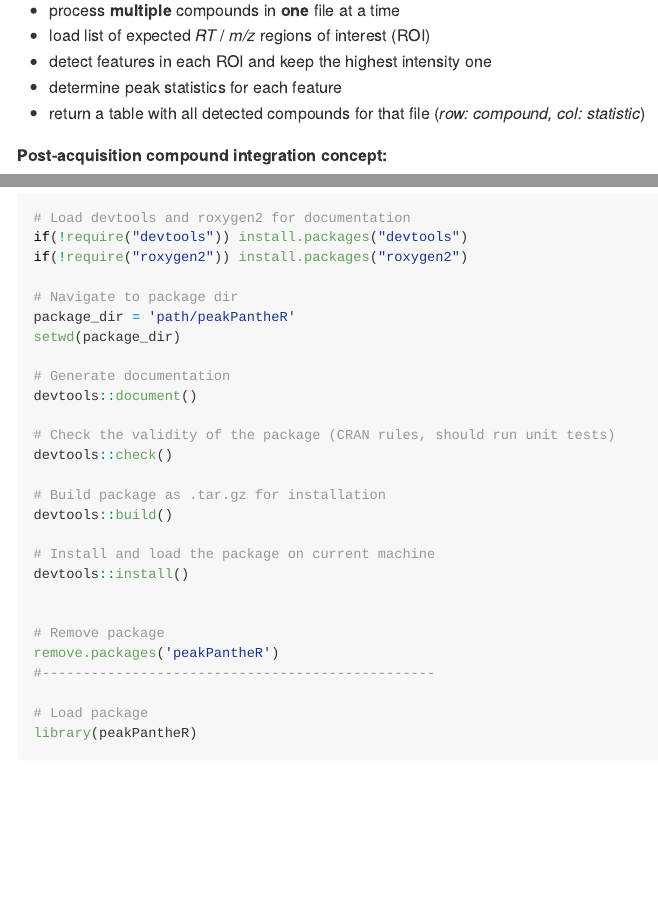
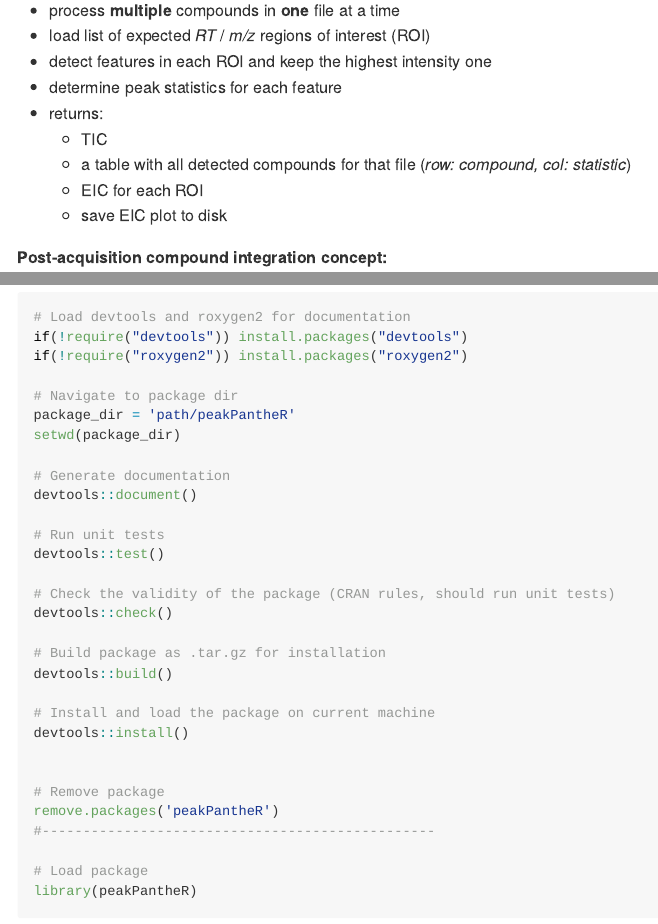
Before and after one commit to phenomecentre/peakPantheR, an R Markdown document (README.Rmd): the page in a window 1100 px wide, from 920 px down, and a second part further down, joined at a grey line. The pictures show the output file README.md that the author committed with the source, drawn offline in the style of GitHub; badge pictures from the web are left out.

Commit message:
code coverage, singleFileSearch EIC always default to NA

```diff
--- a/README.Rmd
+++ b/README.Rmd
@@ -51,7 +52,11 @@ setRepositories(ind=1:2)
 * load list of expected _RT_ / _m/z_ regions of interest (ROI)
 * detect features in each ROI and keep the highest intensity one
 * determine peak statistics for each feature
-* return a table with all detected compounds for that file (_row: compound, col: statistic_)
+* returns:
+    + TIC
+    + a table with all detected compounds for that file (_row: compound, col: statistic_)
+    + EIC for each ROI
+    + save EIC plot to disk
 
 **Post-acquisition compound integration concept:**
 
@@ -97,6 +102,9 @@ setwd(package_dir)
 
 # Generate documentation
 devtools::document()
+
+# Run unit tests
+devtools::test()
 
 # Check the validity of the package (CRAN rules, should run unit tests)
 devtools::check()
```
Also changed, not shown: README.md, README.Rmd (3 more changed lines), 1 other file.
